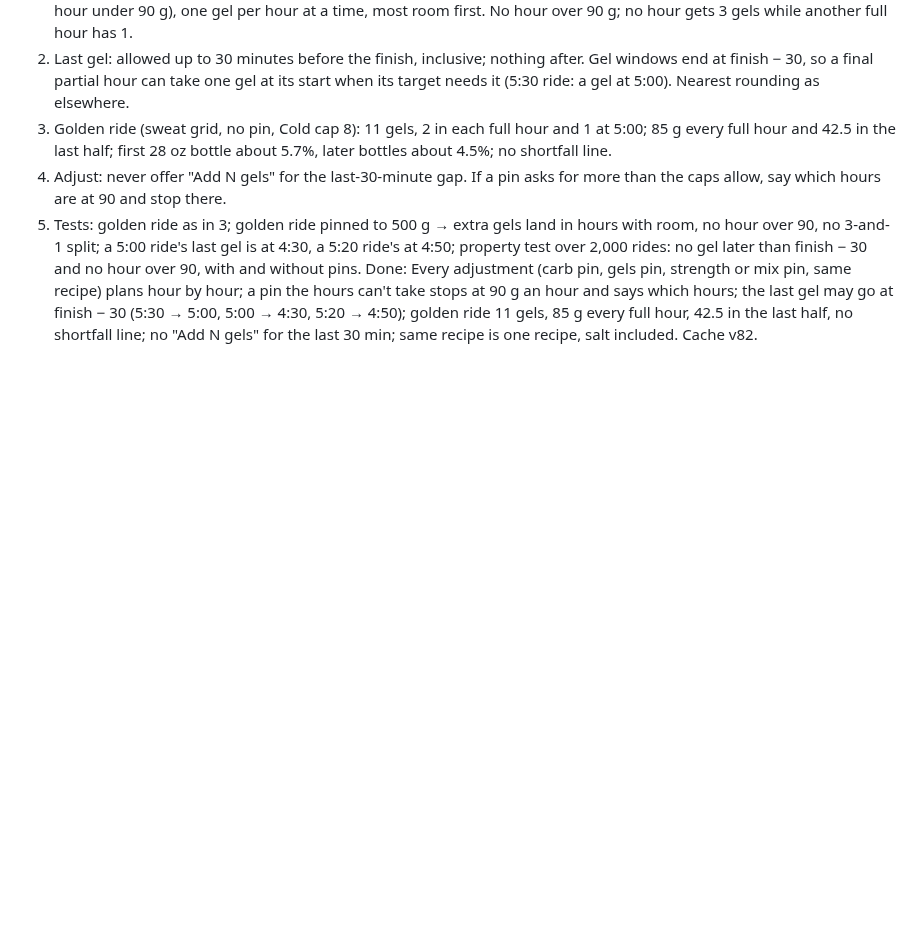
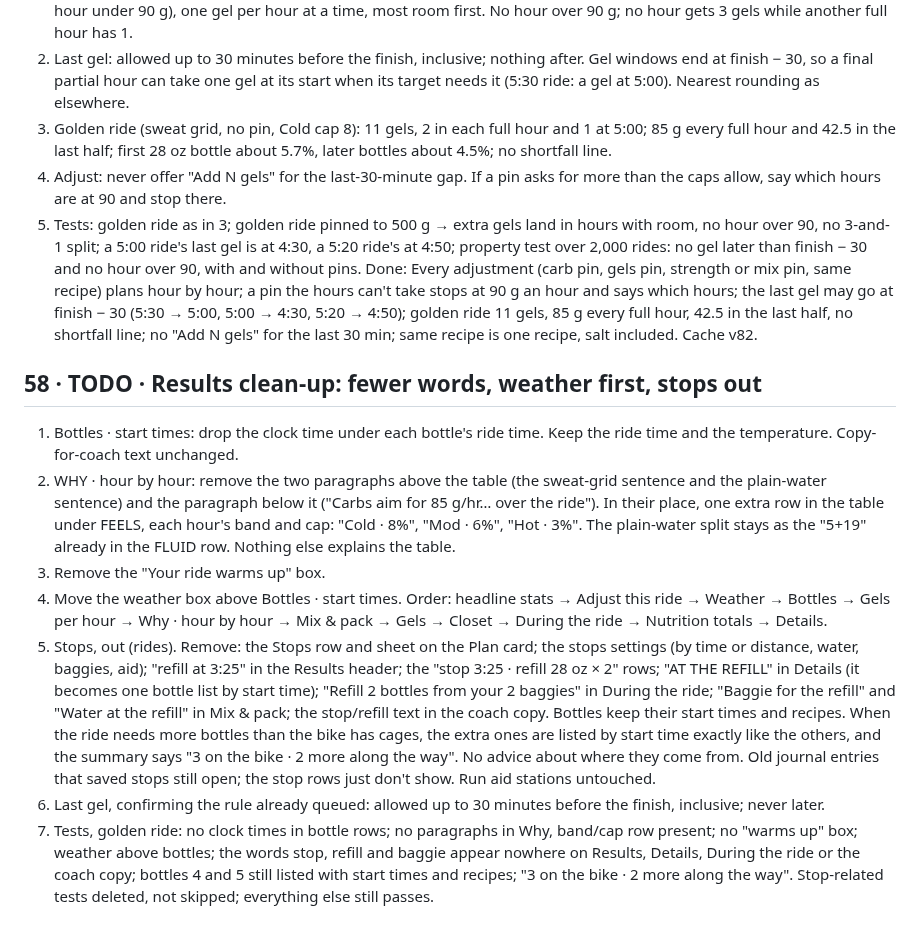
Before and after one commit to marksmccabe-ctrl/fuel, a Markdown page: QUEUE.md, the part around the change. Drawn GitHub-style; blank space fills up the shorter version.

Commit message:
q58: queue entry
Co-Authored-By: Claude Opus 5.5 <noreply@anthropic.com>
Claude-Session: https://claude.ai/code/session_013LcSv3VsC77UxEUREZnsy7

```diff
--- a/QUEUE.md
+++ b/QUEUE.md
@@ -862,3 +862,25 @@ Done: Fluid by hour from each hour's heat band (no blending), each bottle capped
    ride's last gel is at 4:30, a 5:20 ride's at 4:50; property test over 2,000 rides: no gel later than finish − 30 and no hour over 90,
    with and without pins.
 Done: Every adjustment (carb pin, gels pin, strength or mix pin, same recipe) plans hour by hour; a pin the hours can't take stops at 90 g an hour and says which hours; the last gel may go at finish − 30 (5:30 → 5:00, 5:00 → 4:30, 5:20 → 4:50); golden ride 11 gels, 85 g every full hour, 42.5 in the last half, no shortfall line; no "Add N gels" for the last 30 min; same recipe is one recipe, salt included. Cache v82.
+
+## 58 · TODO · Results clean-up: fewer words, weather first, stops out
+1) Bottles · start times: drop the clock time under each bottle's ride time. Keep the ride time and the temperature. Copy-for-coach text
+   unchanged.
+2) WHY · hour by hour: remove the two paragraphs above the table (the sweat-grid sentence and the plain-water sentence) and the paragraph
+   below it ("Carbs aim for 85 g/hr… over the ride"). In their place, one extra row in the table under FEELS, each hour's band and cap:
+   "Cold · 8%", "Mod · 6%", "Hot · 3%". The plain-water split stays as the "5+19" already in the FLUID row. Nothing else explains the table.
+3) Remove the "Your ride warms up" box.
+4) Move the weather box above Bottles · start times. Order: headline stats → Adjust this ride → Weather → Bottles → Gels per hour → Why ·
+   hour by hour → Mix & pack → Gels → Closet → During the ride → Nutrition totals → Details.
+5) Stops, out (rides). Remove: the Stops row and sheet on the Plan card; the stops settings (by time or distance, water, baggies, aid);
+   "refill at 3:25" in the Results header; the "stop 3:25 · refill 28 oz × 2" rows; "AT THE REFILL" in Details (it becomes one bottle list
+   by start time); "Refill 2 bottles from your 2 baggies" in During the ride; "Baggie for the refill" and "Water at the refill" in Mix &
+   pack; the stop/refill text in the coach copy. Bottles keep their start times and recipes. When the ride needs more bottles than the bike
+   has cages, the extra ones are listed by start time exactly like the others, and the summary says "3 on the bike · 2 more along the
+   way". No advice about where they come from. Old journal entries that saved stops still open; the stop rows just don't show. Run aid
+   stations untouched.
+6) Last gel, confirming the rule already queued: allowed up to 30 minutes before the finish, inclusive; never later.
+7) Tests, golden ride: no clock times in bottle rows; no paragraphs in Why, band/cap row present; no "warms up" box; weather above
+   bottles; the words stop, refill and baggie appear nowhere on Results, Details, During the ride or the coach copy; bottles 4 and 5 still
+   listed with start times and recipes; "3 on the bike · 2 more along the way". Stop-related tests deleted, not skipped; everything else
+   still passes.
```
